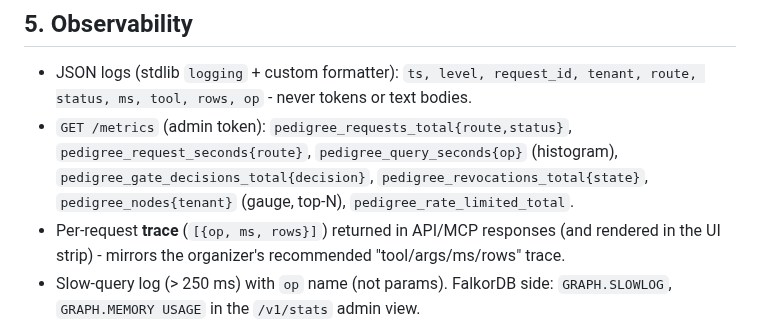
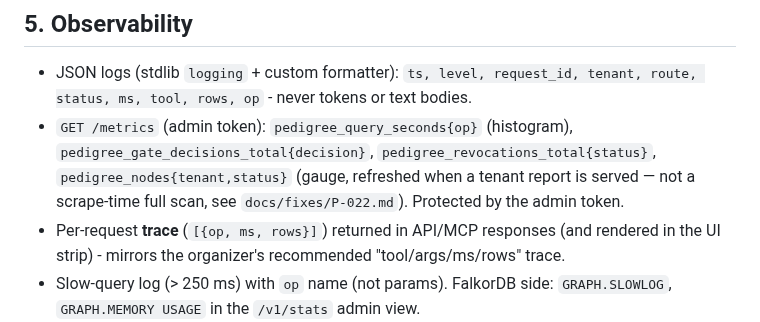
Before and after one commit to Vedant817/pedigree, a Markdown page: docs/02-ARCHITECTURE.md, the part around the change. Rendered like a GitHub page.

```diff
--- a/docs/02-ARCHITECTURE.md
+++ b/docs/02-ARCHITECTURE.md
@@ -95,7 +95,7 @@ Strategy:
 
 ## 5. Observability
 - JSON logs (stdlib `logging` + custom formatter): `ts, level, request_id, tenant, route, status, ms, tool, rows, op` - never tokens or text bodies.
-- `GET /metrics` (admin token): `pedigree_requests_total{route,status}`, `pedigree_request_seconds{route}`, `pedigree_query_seconds{op}` (histogram), `pedigree_gate_decisions_total{decision}`, `pedigree_revocations_total{state}`, `pedigree_nodes{tenant}` (gauge, top-N), `pedigree_rate_limited_total`.
+- `GET /metrics` (admin token): `pedigree_query_seconds{op}` (histogram), `pedigree_gate_decisions_total{decision}`, `pedigree_revocations_total{status}`, `pedigree_nodes{tenant,status}` (gauge, refreshed when a tenant report is served — not a scrape-time full scan, see `docs/fixes/P-022.md`). Protected by the admin token.
 - Per-request **trace** (`[{op, ms, rows}]`) returned in API/MCP responses (and rendered in the UI strip) - mirrors the organizer's recommended "tool/args/ms/rows" trace.
 - Slow-query log (> 250 ms) with `op` name (not params). FalkorDB side: `GRAPH.SLOWLOG`, `GRAPH.MEMORY USAGE` in the `/v1/stats` admin view.
 - `/healthz` (process up), `/readyz` (DB ping + `CALL db.indexes()` operational for the registry graph).
```
Also changed, not shown: AUDIT.md (+2 -2 lines), docs/01-IDEA.md (+1 -1 lines).
